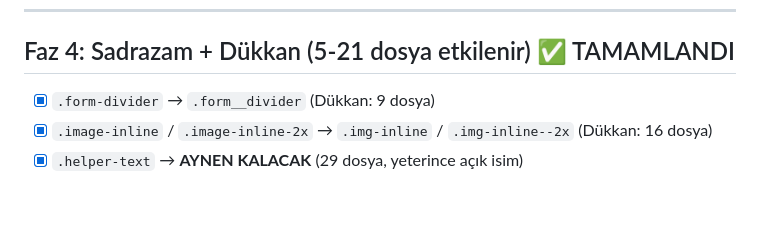
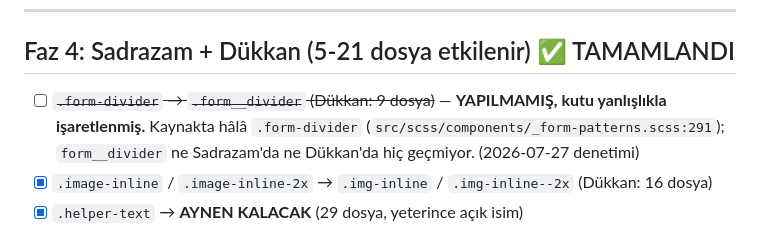
Before and after one commit to edukah/sadrazam, a Markdown page: docs/wiki/rsbem-migration-plans.md, the part around the change. Drawn GitHub-style; blank space fills up the shorter version.

Commit message:
docs(wiki): rsBEM Faz 4 — form-divider rename'i yapılmamış, kutu yanlış işaretli
rsbem-migration-plans.md:104 `[x] .form-divider → .form__divider` diyordu ve
rsbem-migration.md:40 aynı rename'i "Tamamlanan Migrationlar" altında
listeliyordu. Rename hiç yapılmamış: kaynakta hâlâ .form-divider
(_form-patterns.scss:291), `form__divider` ne Sadrazam'da ne Dükkan'da
hiç geçmiyor.

Co-Authored-By: Claude Opus 5 (1M context) <noreply@anthropic.com>
Claude-Session: https://claude.ai/code/session_01WPKwquD7wZ1Gf5AeZXp2x7

```diff
--- a/docs/wiki/rsbem-migration-plans.md
+++ b/docs/wiki/rsbem-migration-plans.md
@@ -101,7 +101,9 @@ Dükkan etki alanı: ~200+ dosya (tpl + js + scss)
 
 ## Faz 4: Sadrazam + Dükkan (5-21 dosya etkilenir) ✅ TAMAMLANDI
 
-- [x] `.form-divider` → `.form__divider` (Dükkan: 9 dosya)
+- [ ] ~~`.form-divider` → `.form__divider` (Dükkan: 9 dosya)~~ — **YAPILMAMIŞ, kutu yanlışlıkla
+  işaretlenmiş.** Kaynakta hâlâ `.form-divider` (`src/scss/components/_form-patterns.scss:291`);
+  `form__divider` ne Sadrazam'da ne Dükkan'da hiç geçmiyor. (2026-07-27 denetimi)
 - [x] `.image-inline` / `.image-inline-2x` → `.img-inline` / `.img-inline--2x` (Dükkan: 16 dosya)
 - [x] `.helper-text` → **AYNEN KALACAK** (29 dosya, yeterince açık isim)
 - [x] `.color-link-blue-dark` → **AYNEN KALACAK** ~~(zaten `color-` prefix'i ile uyumlu)~~ → Theme Layer migration'da `.tc-link-blue-dark` olarak güncellendi
```
Also changed, not shown: docs/wiki/rsbem-migration.md (+1 -1 lines).
